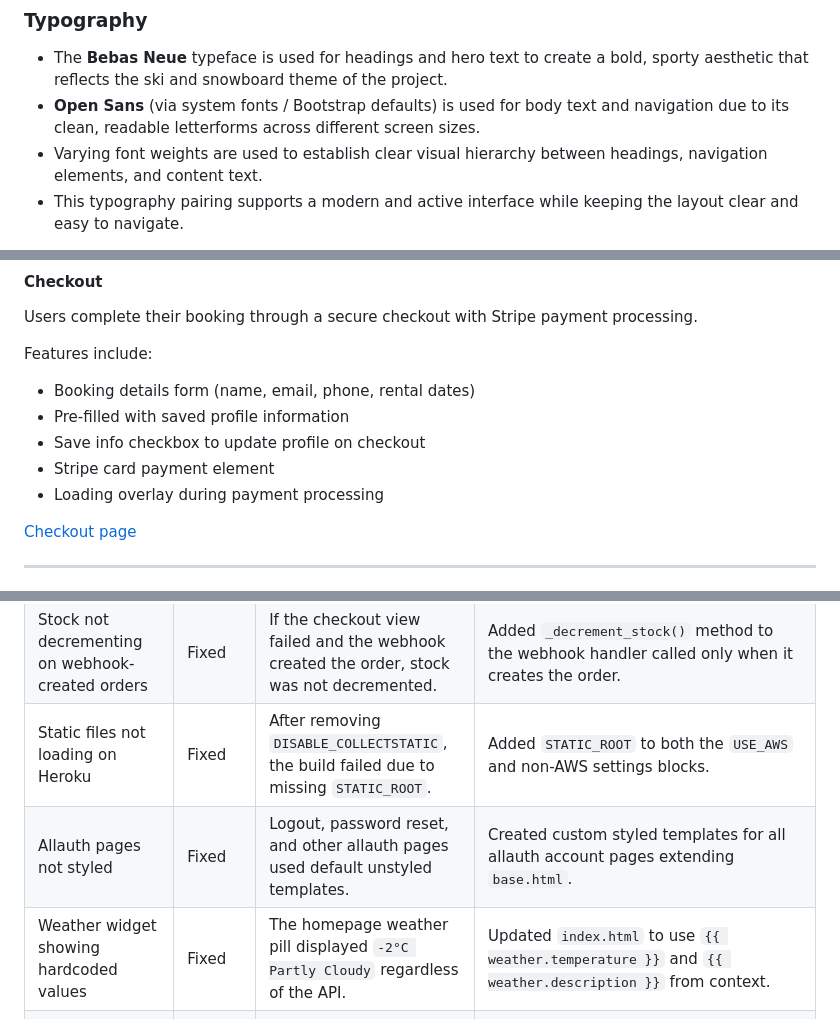
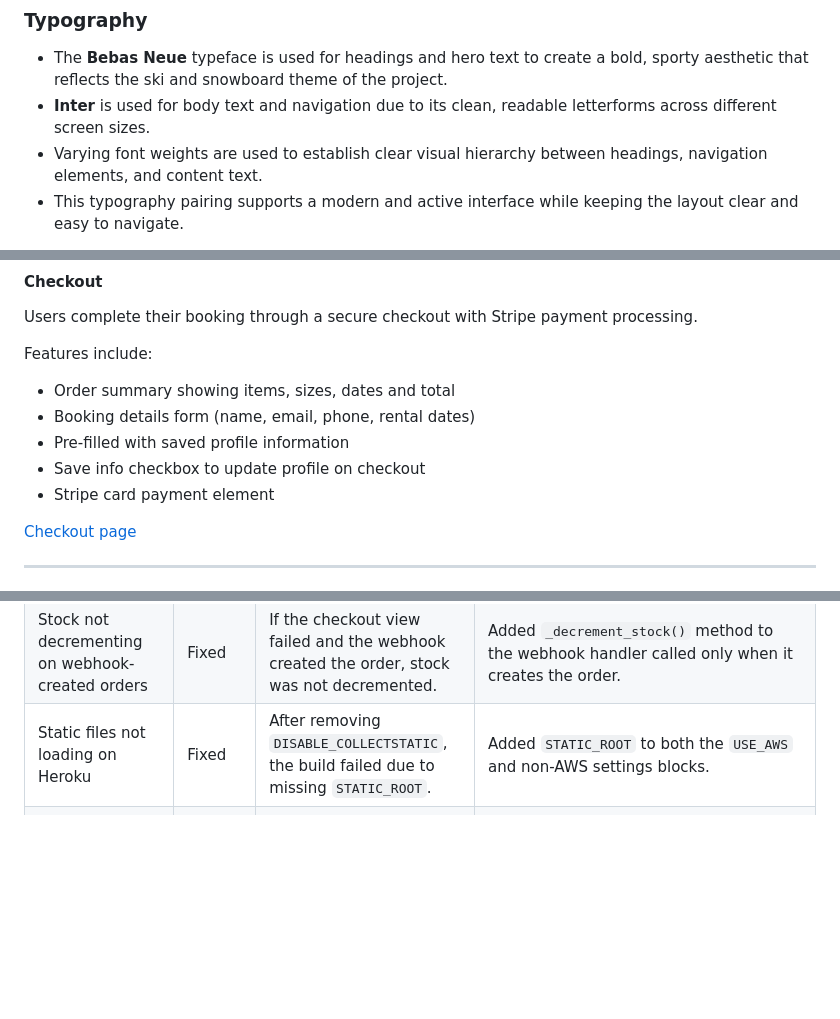
Before and after one commit to jolantadjatlova/GlacierGear, a Markdown page: README.md, 3 parts joined by grey strips. GitHub-like rendering; blank space fills up the shorter version.

```diff
--- a/README.md
+++ b/README.md
@@ -198,7 +198,7 @@ Some design decisions evolved during development, resulting in minor differences
 ### Typography
 
 - The **Bebas Neue** typeface is used for headings and hero text to create a bold, sporty aesthetic that reflects the ski and snowboard theme of the project.
-- **Open Sans** (via system fonts / Bootstrap defaults) is used for body text and navigation due to its clean, readable letterforms across different screen sizes.
+- **Inter** is used for body text and navigation due to its clean, readable letterforms across different screen sizes.
 - Varying font weights are used to establish clear visual hierarchy between headings, navigation elements, and content text.
 - This typography pairing supports a modern and active interface while keeping the layout clear and easy to navigate.
 
@@ -399,11 +407,11 @@ Features include:
 Users complete their booking through a secure checkout with Stripe payment processing.
 
 Features include:
+- Order summary showing items, sizes, dates and total
 - Booking details form (name, email, phone, rental dates)
 - Pre-filled with saved profile information
 - Save info checkbox to update profile on checkout
 - Stripe card payment element
-- Loading overlay during payment processing
 
 [Checkout page](docs/checkout_desktop.png "Checkout page")
 
@@ -729,8 +737,6 @@ All tests were run using:
 | Stripe webhook creating duplicate orders | Fixed | Orders were being created twice when both the view and webhook ran. | Added `original_bag` and `stripe_pid` fields to `Booking` and matched on these in the webhook handler. |
 | Stock not decrementing on webhook-created orders | Fixed | If the checkout view failed and the webhook created the order, stock was not decremented. | Added `_decrement_stock()` method to the webhook handler called only when it creates the order. |
 | Static files not loading on Heroku | Fixed | After removing `DISABLE_COLLECTSTATIC`, the build failed due to missing `STATIC_ROOT`. | Added `STATIC_ROOT` to both the `USE_AWS` and non-AWS settings blocks. |
-| Allauth pages not styled | Fixed | Logout, password reset, and other allauth pages used default unstyled templates. | Created custom styled templates for all allauth account pages extending `base.html`. |
-| Weather widget showing hardcoded values | Fixed | The homepage weather pill displayed `-2°C Partly Cloudy` regardless of the API. | Updated `index.html` to use `{{ weather.temperature }}` and `{{ weather.description }}` from context. |
 | Hero background image not covering cards on mobile | Fixed | The background image was set on `body`, staying fixed to the viewport. On mobile, stacked cards pushed below the visible image area. | Moved the background image from `body` to `.hero` so it scales naturally with the hero section as cards stack vertically. |
 | Confirmation email not sending after checkout | Fixed | The `checkout_success` view wasn't calling `send_mail` after a successful booking, so no confirmation email was sent to the user. | Added `send_mail` call directly to the `checkout_success` view using the existing email templates. |
 | Stripe webhook returning 500 error | Fixed | `stripe.Charge.retrieve` was incompatible with the newer Stripe API version, causing the webhook handler to crash on every payment. | Updated webhook handler to use `intent.charges.data[0].billing_details` and `intent.amount_received` instead. |
```
Also changed, not shown: other parts of README.md (+19 -12 lines), docs/profile_desktop.png, docs/py-products-signals.png (deleted).
